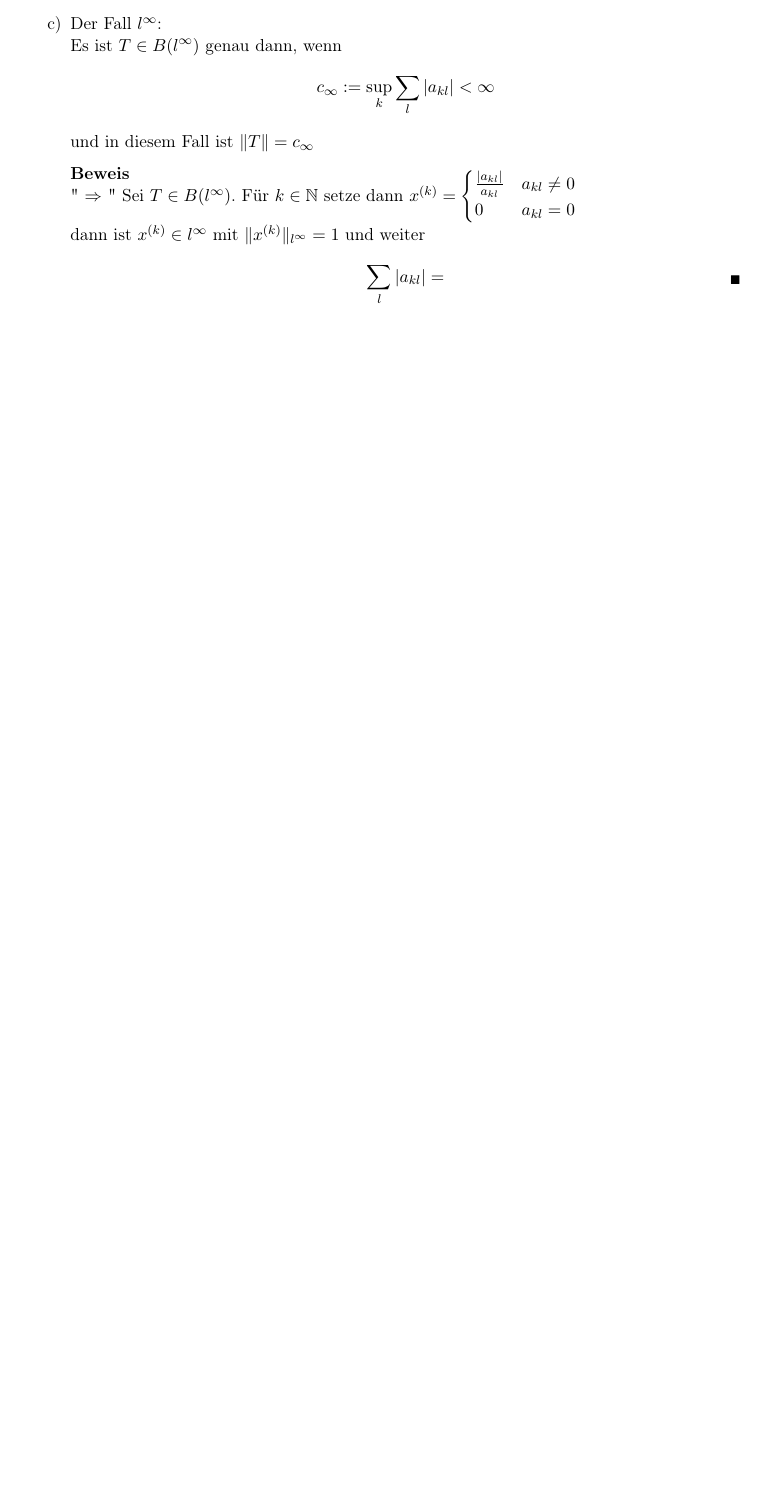
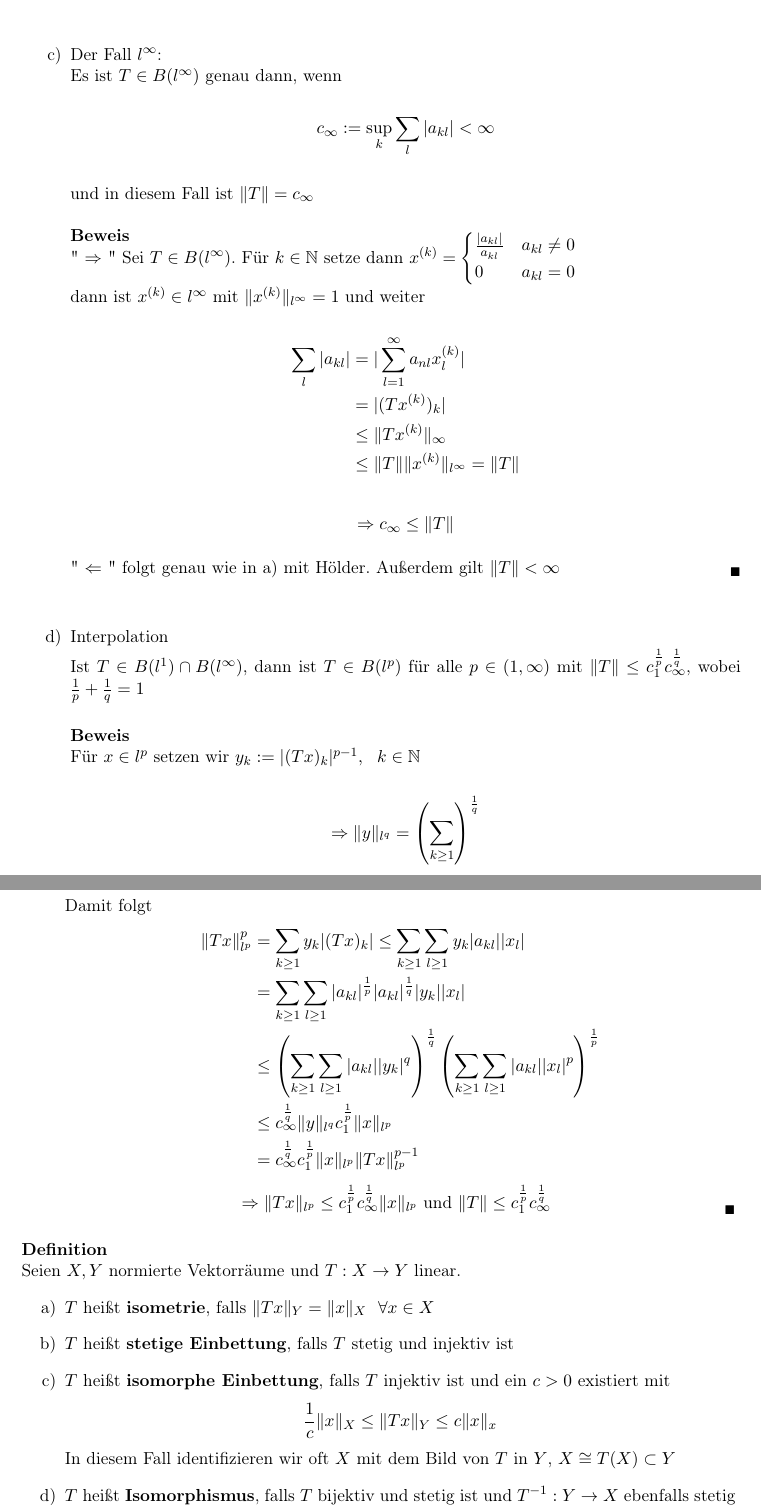
Before and after one commit to MBelica/Funktionalanalysis-WS2015, a LaTeX book (Lecture/Funktionalanalysis - Vorlesung.tex, which reads Lecture/Chapter1.tex): part of page 16 of 19 before the commit and two parts of pages 16 and 17 of 21 after it, the two joined at a grey line, cut so that both start at the same text, the shorter picture padded with empty space. The pictures show the PDF file Lecture/Funktionalanalysis - Vorlesung.pdf that the author committed with the source.

Commit message:
added first half of 4th lecture

```diff
--- a/Lecture/Chapter1.tex
+++ b/Lecture/Chapter1.tex
@@ -519,8 +519,46 @@ und $a_{kl} = (T e_{l})_{k}$, sowie $A = (a_{kl})_{k,l \in \MdN}$
 			"\ $\Rightarrow$ "\  Sei $T \in B(l^{\infty})$.  Für $k \in \MdN$ setze dann $x^{(k)} = \begin{cases} \frac{|a_{kl}|}{a_{kl}} & a_{kl} \neq 0 \\ 0 & a_{kl} = 0 \end{cases}$ \\
 			dann ist $x^{(k)} \in l^{\infty}$ mit $\| x^{(k)} \|_{l^{\infty}} = 1$ und weiter
 			\begin{align*}
-				\sum_{l} |a_{kl}| =
+				\sum_{l} |a_{kl}| & = | \sum_{l = 1}^{\infty} a_{nl} x_{l}^{(k)} | \\
+								  & = | ( T x^{(k)} )_{k} | \\
+								  & \leq \| T x^{(k)} \|_{\infty} \\
+								  & \leq \| T \| \| x^{(k)} \|_{l^{\infty}} = \| T \|
 			\end{align*}
+			\[ \Rightarrow c_{\infty} \leq \| T \| \]
+			"\ $\Leftarrow$ "\ folgt genau wie in a) mit Hölder. Au{\ss}erdem gilt $\| T \| < \infty$
+		\end{beweis}
+	\item Interpolation \\
+		Ist $T \in B(l^{1}) \cap B(l^{\infty})$, dann ist $T \in B(l^{p})$ für alle $p \in (1, \infty)$ mit $\| T \| \leq c_{1}^{\frac{1}{p}} c_{\infty}^{\frac{1}{q}}$, wobei $\frac{1}{p} + \frac{1}{q} = 1$
+		\begin{beweis}
+		 Für $x \in l^{p}$ setzen wir $y_{k} := |(T x)_{k}|^{p - 1}, \hspace{0.25cm} k \in \MdN$ \\
+		 \[ \Rightarrow \| y \|_{l^{q}} = \left( \sum_{k \geq 1}  \right)^\frac{1}{q} \]
+		 Damit folgt
+		 \begin{align*}
+		 	\| Tx \|_{l^{p}}^{p} & = \sum_{k \geq 1 } y_{k} | (Tx)_{k} | \leq \sum_{k \geq 1} \sum_{l \geq 1} y_{k} |a_{kl}| |x_{l}| \\
+		 	& = \sum_{k \geq 1} \sum_{l \geq 1} |a_{kl}|^{\frac{1}{p}} |a_{kl}|^{\frac{1}{q}} |y_{k}| |x_{l}| \\
+		 	& \leq \left( \sum_{k \geq 1} \sum_{l \geq 1} |a_{kl}| |y_{k}|^{q} \right)^{\frac{1}{q}} \left( \sum_{k \geq 1} \sum_{l \geq 1} |a_{kl}| |x_{l}|^p \right)^{\frac{1}{p}} \\
+		 	& \leq c_{\infty}^{\frac{1}{q}} \| y \|_{l^{q}} c_{1}^{\frac{1}{p}} \| x \|_{l^{p}} \\
+		 	& =  c_{\infty}^{\frac{1}{q}} c_{1}^{\frac{1}{p}}  \| x \|_{l^{p}} \| Tx \|_{l^{p}}^{p - 1}
+		 \end{align*}
+		 \[ \Rightarrow \| Tx \|_{l^{p}} \leq c_{1}^{\frac{1}{p}} c_{\infty}^{\frac{1}{q}} \| x \|_{l^{p}} \text{ und } \| T\| \leq c_{1}^{\frac{1}{p}} c_{\infty}^{\frac{1}{q}} \]
 		\end{beweis}
  \end{enumerate}
 \end{beispiel}
+
+\begin{definition}
+	Seien $X, Y$ normierte Vektorräume und $T: X \rightarrow Y$ linear.
+	\begin{enumerate}[label=\alph*\upshape)]
+
+		\item $T$ hei{\ss}t \textbf{isometrie}, falls $ \| Tx \|_{Y} = \| x \|_{X} \hspace{0.25cm} \forall x \in X $
+		\item $T$ hei{\ss}t \textbf{stetige Einbettung}, falls $T$ stetig und injektiv ist
+		\item $T$ hei{\ss}t \textbf{isomorphe Einbettung}, falls $T$ injektiv ist und ein $c > 0$ existiert mit
+			\[ \frac{1}{c} \| x \|_{X} \leq \| Tx \|_{Y} \leq c \| x \|_{x} \]
+			In diesem Fall identifizieren wir oft $X$ mit dem Bild von $T$ in $Y$, $X \cong T(X) \subset Y$
+		\item $T$ hei{\ss}t \textbf{Isomorphismus}, falls $T$ bijektiv und stetig ist und $T^{-1}: Y \rightarrow X$ ebenfalls stetig ist.
+			(d.h. falls $\exists c > 0: \frac{1}{c} \| Y \|_{Y} \leq \| T^{-1}y \|_{X} \leq c \| y \|_{Y}$ ) \\
+			In diesem Fall Identifizieren wir $X \cong Y$ und sagen $X$ und $Y$ sind isomorph. \\
+			(da $X, Y$ normierte Vektorräume sind, fordern wir $T, T^{-1}$ stetig)
+	\end{enumerate}
+\end{definition}
+
+\begin{beispiel}
@@ -526,0 +576,6 @@ und $a_{kl} = (T e_{l})_{k}$, sowie $A = (a_{kl})_{k,l \in \MdN}$
+\end{definition}
+
+\begin{beispiel}
+	Sei $X = l^{p}$ für $p \in (1, \infty)$ und $\frac{1}{p} + \frac{1}{q} = 1$ \\
+	Die Abbildung
+	\[ \Phi_{p} : l^{p} \rightarrow (l^{p})', \hspace{0.25cm} [\Phi_{p}(x)](y) = \sum_{n = 1}^{\infty} x_{n} y_{n}, \hspace{0.25cm} x \in l^{p}, y \in l^{q}  \]
```
Also changed, not shown: Lecture/Funktionalanalysis - Vorlesung.tex (+7 -8 lines), Funktionalanalysis - Vorlesung.pdf, Lecture/Funktionalanalysis - Vorlesung.pdf, Lecture/Chapter1.tex (58 more changed lines).
